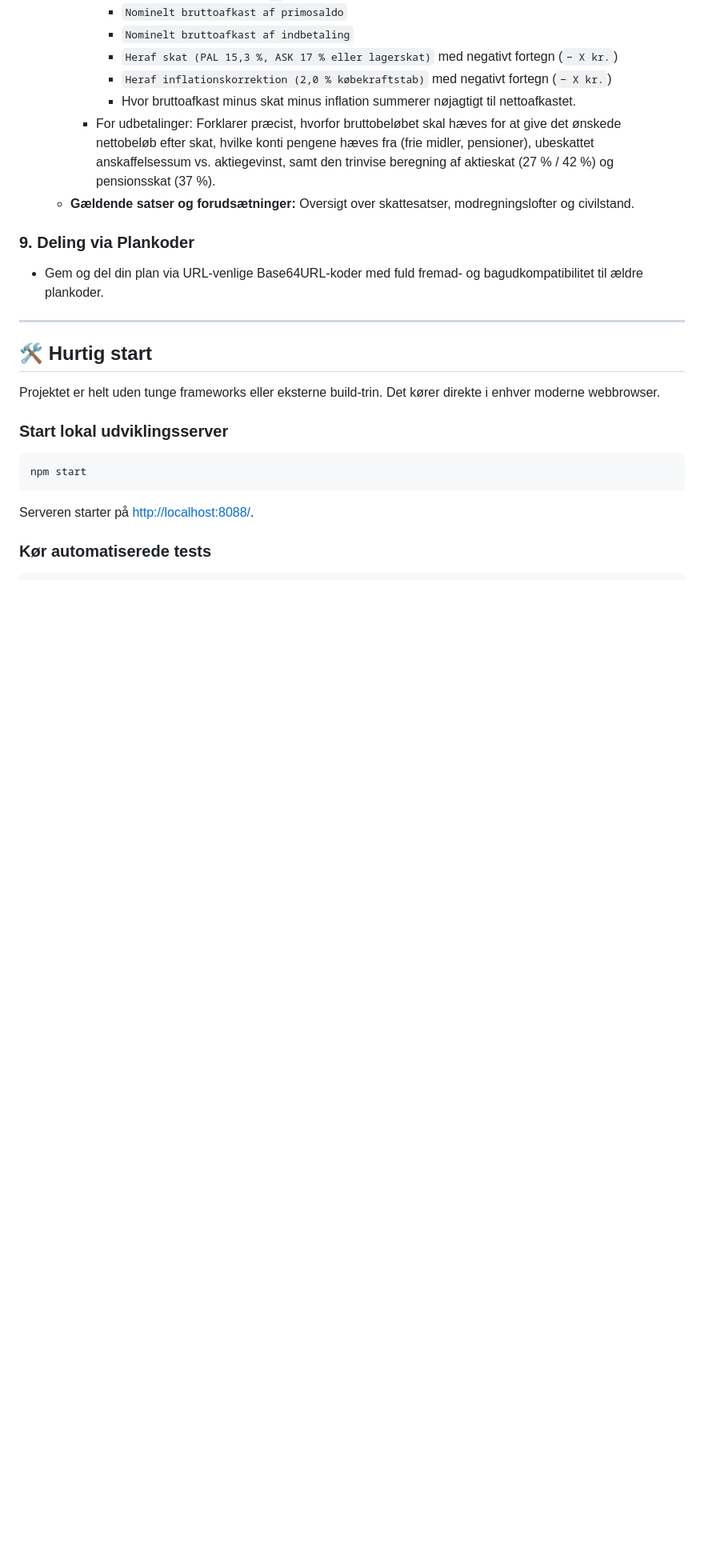
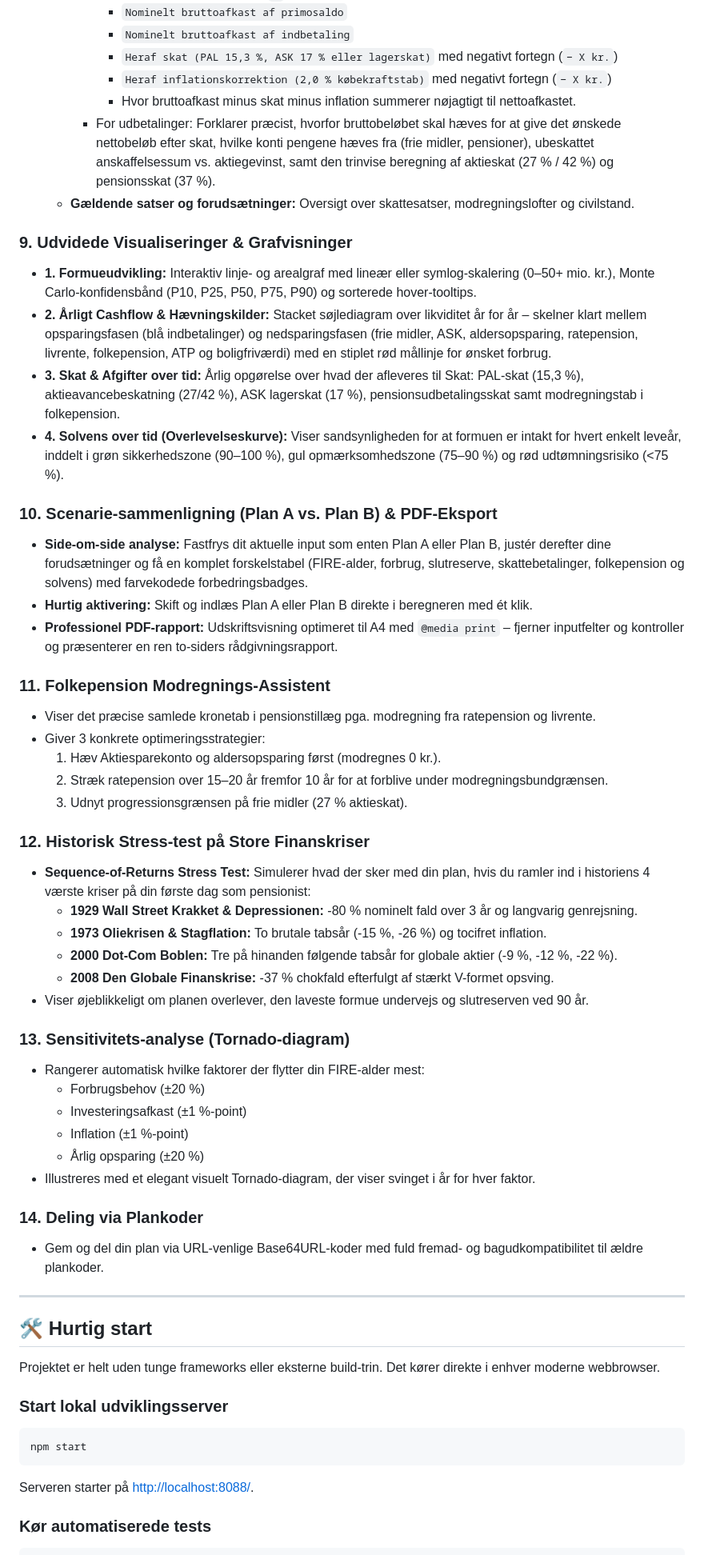
Before and after one commit to fsk1999/Fireberegner, a Markdown page: README.md, the part around the change. Shown at 80% size. GitHub-like rendering; blank space fills up the shorter version.

Commit message:
docs: document visual charts, scenario comparison, stress tests and sensitivity analysis

```diff
--- a/README.md
+++ b/README.md
@@ -59,7 +59,42 @@ For en dybdegående gennemgang af den underliggende matematik, skatteregler og f
     - For udbetalinger: Forklarer præcist, hvorfor bruttobeløbet skal hæves for at give det ønskede nettobeløb efter skat, hvilke konti pengene hæves fra (frie midler, pensioner), ubeskattet anskaffelsessum vs. aktiegevinst, samt den trinvise beregning af aktieskat (27 % / 42 %) og pensionsskat (37 %).
   - **Gældende satser og forudsætninger:** Oversigt over skattesatser, modregningslofter og civilstand.
 
-### 9. Deling via Plankoder
+### 9. Udvidede Visualiseringer & Grafvisninger
+* **1. Formueudvikling:** Interaktiv linje- og arealgraf med lineær eller symlog-skalering (0–50+ mio. kr.), Monte Carlo-konfidensbånd (P10, P25, P50, P75, P90) og sorterede hover-tooltips.
+* **2. Årligt Cashflow & Hævningskilder:** Stacket søjlediagram over likviditet år for år – skelner klart mellem opsparingsfasen (blå indbetalinger) og nedsparingsfasen (frie midler, ASK, aldersopsparing, ratepension, livrente, folkepension, ATP og boligfriværdi) med en stiplet rød mållinje for ønsket forbrug.
+* **3. Skat & Afgifter over tid:** Årlig opgørelse over hvad der afleveres til Skat: PAL-skat (15,3 %), aktieavancebeskatning (27/42 %), ASK lagerskat (17 %), pensionsudbetalingsskat samt modregningstab i folkepension.
+* **4. Solvens over tid (Overlevelseskurve):** Viser sandsynligheden for at formuen er intakt for hvert enkelt leveår, inddelt i grøn sikkerhedszone (90–100 %), gul opmærksomhedszone (75–90 %) og rød udtømningsrisiko (<75 %).
+
+### 10. Scenarie-sammenligning (Plan A vs. Plan B) & PDF-Eksport
+* **Side-om-side analyse:** Fastfrys dit aktuelle input som enten Plan A eller Plan B, justér derefter dine forudsætninger og få en komplet forskelstabel (FIRE-alder, forbrug, slutreserve, skattebetalinger, folkepension og solvens) med farvekodede forbedringsbadges.
+* **Hurtig aktivering:** Skift og indlæs Plan A eller Plan B direkte i beregneren med ét klik.
+* **Professionel PDF-rapport:** Udskriftsvisning optimeret til A4 med `@media print` – fjerner inputfelter og kontroller og præsenterer en ren to-siders rådgivningsrapport.
+
+### 11. Folkepension Modregnings-Assistent
+* Viser det præcise samlede kronetab i pensionstillæg pga. modregning fra ratepension og livrente.
+* Giver 3 konkrete optimeringsstrategier:
+  1. Hæv Aktiesparekonto og aldersopsparing først (modregnes 0 kr.).
+  2. Stræk ratepension over 15–20 år fremfor 10 år for at forblive under modregningsbundgrænsen.
+  3. Udnyt progressionsgrænsen på frie midler (27 % aktieskat).
+
+### 12. Historisk Stress-test på Store Finanskriser
+* **Sequence-of-Returns Stress Test:** Simulerer hvad der sker med din plan, hvis du ramler ind i historiens 4 værste kriser på din første dag som pensionist:
+  - **1929 Wall Street Krakket & Depressionen:** -80 % nominelt fald over 3 år og langvarig genrejsning.
+  - **1973 Oliekrisen & Stagflation:** To brutale tabsår (-15 %, -26 %) og tocifret inflation.
+  - **2000 Dot-Com Boblen:** Tre på hinanden følgende tabsår for globale aktier (-9 %, -12 %, -22 %).
+  - **2008 Den Globale Finanskrise:** -37 % chokfald efterfulgt af stærkt V-formet opsving.
+* Viser øjeblikkeligt om planen overlever, den laveste formue undervejs og slutreserven ved 90 år.
+
+### 13. Sensitivitets-analyse (Tornado-diagram)
+* Rangerer automatisk hvilke faktorer der flytter din FIRE-alder mest:
+  - Forbrugsbehov (±20 %)
+  - Investeringsafkast (±1 %-point)
+  - Inflation (±1 %-point)
+  - Årlig opsparing (±20 %)
+* Illustreres med et elegant visuelt Tornado-diagram, der viser svinget i år for hver faktor.
+
+
+### 14. Deling via Plankoder
 * Gem og del din plan via URL-venlige Base64URL-koder med fuld fremad- og bagudkompatibilitet til ældre plankoder.
 
 ---
```
